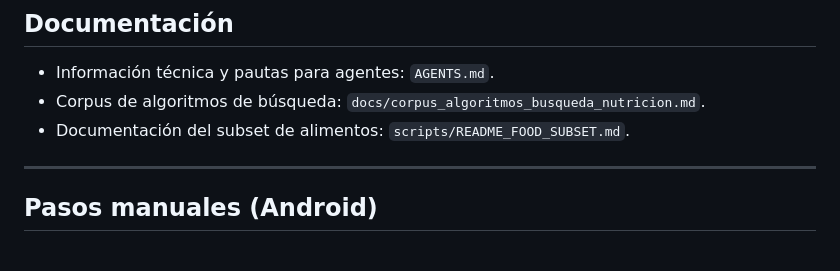
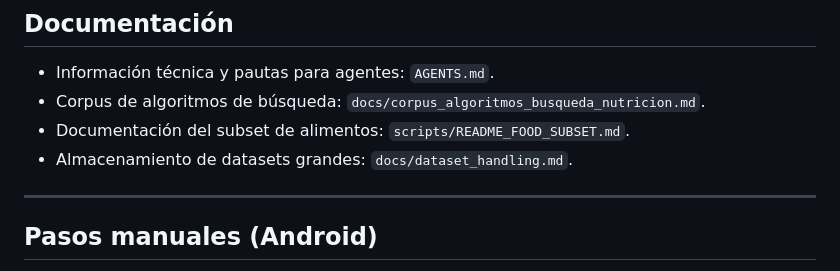
Before and after one commit to Arkus0/Juan-Tracker, a Markdown page: README_TECHNICAL.md, the part around the change. Drawn GitHub-style.

Commit message:
docs: add dataset handling guide and link in README_TECHNICAL

```diff
--- a/README_TECHNICAL.md
+++ b/README_TECHNICAL.md
@@ -89,6 +89,7 @@ Lee `CONTRIBUTING.md` para el flujo de contribución, checklist y buenas prácti
 - Información técnica y pautas para agentes: `AGENTS.md`.
 - Corpus de algoritmos de búsqueda: `docs/corpus_algoritmos_busqueda_nutricion.md`.
 - Documentación del subset de alimentos: `scripts/README_FOOD_SUBSET.md`.
+- Almacenamiento de datasets grandes: `docs/dataset_handling.md`.
 
 ---
 
```
Also changed, not shown: docs/dataset_handling.md (added, +52 -0 lines).
